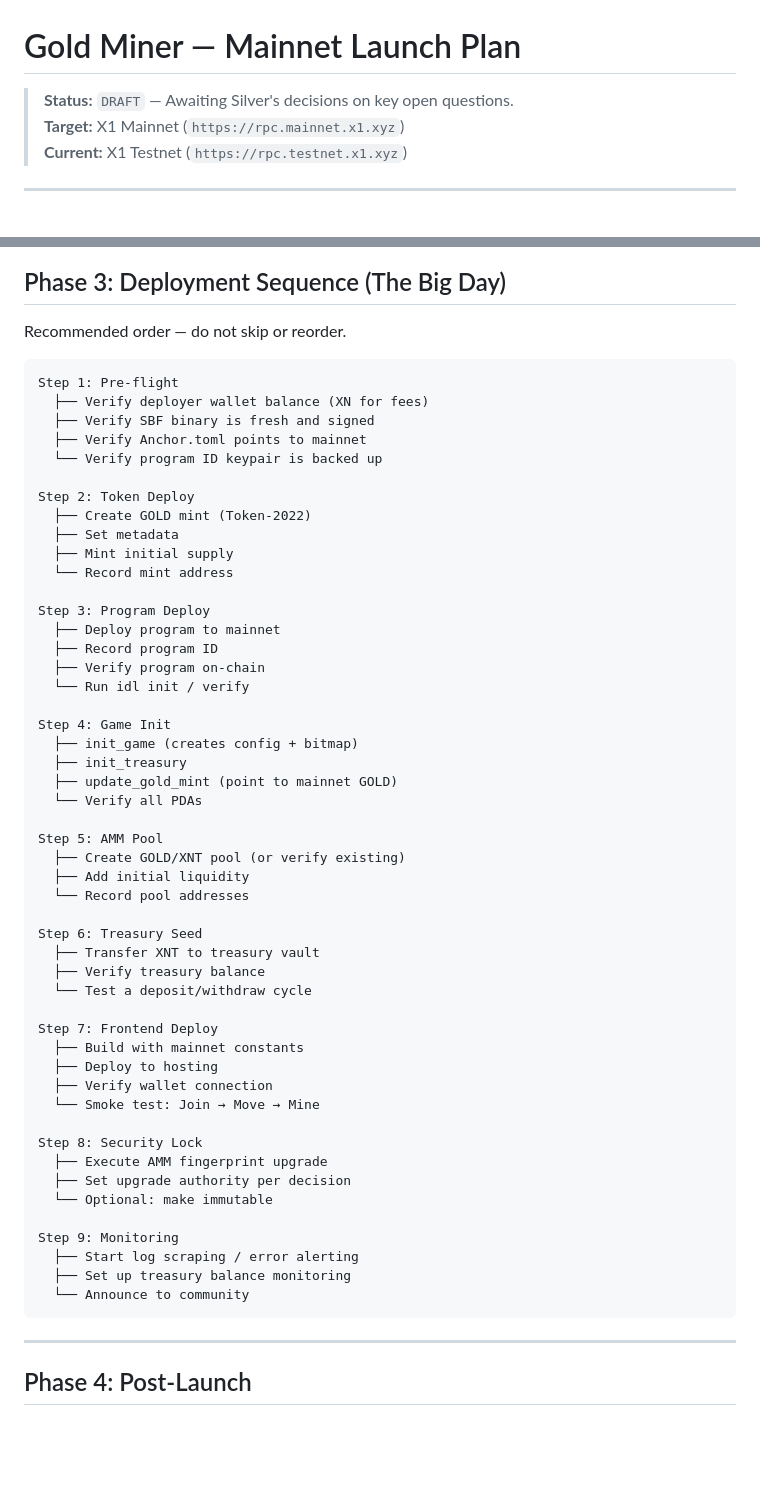
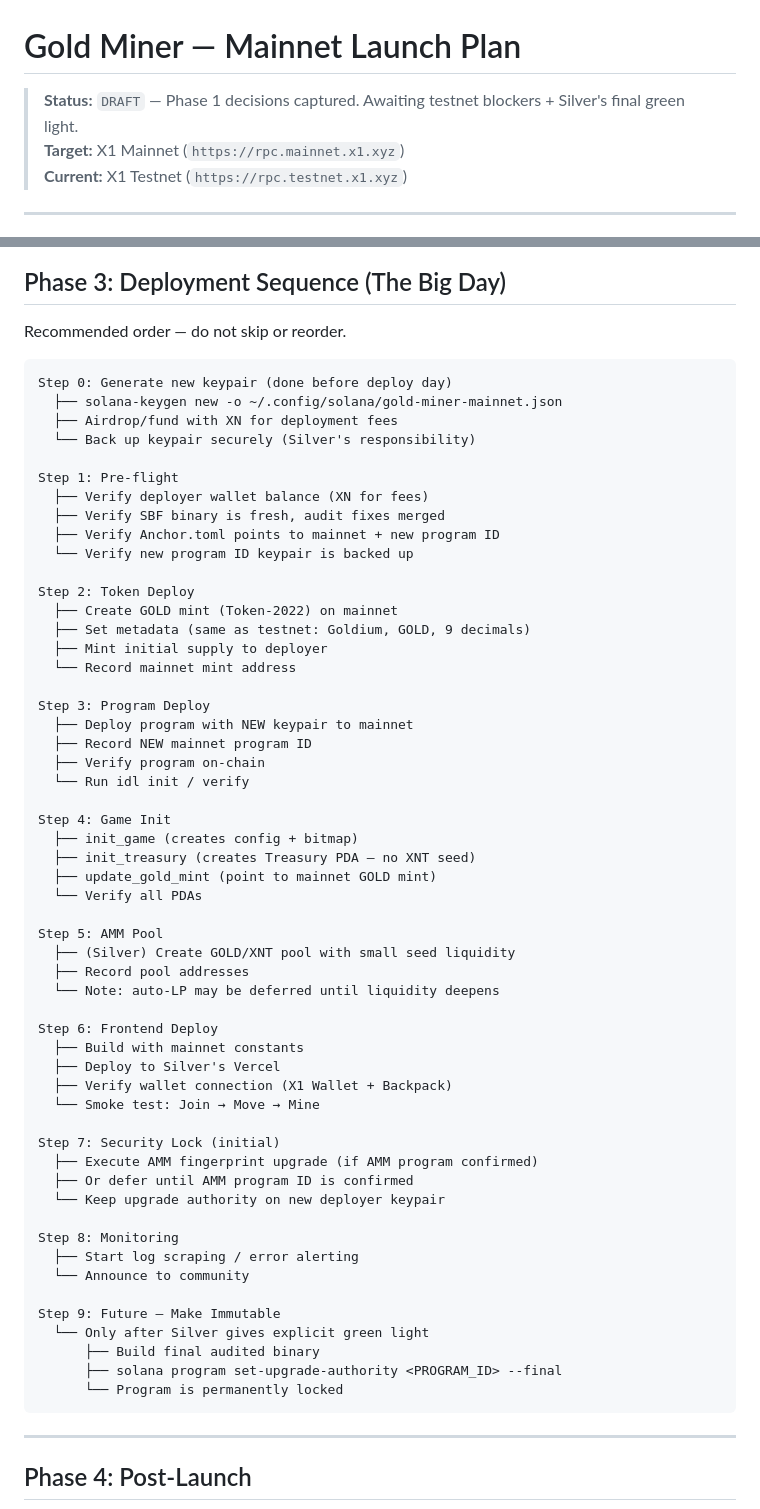
Before and after one commit to silvercrypto888/gold-miner, a Markdown page: MAINNET_LAUNCH_PLAN.md, 2 parts joined by grey strips. Drawn GitHub-style; blank space fills up the shorter version.

````diff
--- a/MAINNET_LAUNCH_PLAN.md
+++ b/MAINNET_LAUNCH_PLAN.md
@@ -1,6 +1,6 @@
 # Gold Miner — Mainnet Launch Plan
 
-> **Status:** `DRAFT` — Awaiting Silver's decisions on key open questions.
+> **Status:** `DRAFT` — Phase 1 decisions captured. Awaiting testnet blockers + Silver's final green light.
 > **Target:** X1 Mainnet (`https://rpc.mainnet.x1.xyz`)
 > **Current:** X1 Testnet (`https://rpc.testnet.x1.xyz`)
 
@@ -227,55 +243,60 @@ spl-token --url https://rpc.mainnet.x1.xyz create-token \
 Recommended order — do not skip or reorder.
 
 ```
+Step 0: Generate new keypair (done before deploy day)
+  ├── solana-keygen new -o ~/.config/solana/gold-miner-mainnet.json
+  ├── Airdrop/fund with XN for deployment fees
+  └── Back up keypair securely (Silver's responsibility)
+
 Step 1: Pre-flight
   ├── Verify deployer wallet balance (XN for fees)
-  ├── Verify SBF binary is fresh and signed
-  ├── Verify Anchor.toml points to mainnet
-  └── Verify program ID keypair is backed up
+  ├── Verify SBF binary is fresh, audit fixes merged
+  ├── Verify Anchor.toml points to mainnet + new program ID
+  └── Verify new program ID keypair is backed up
 
 Step 2: Token Deploy
-  ├── Create GOLD mint (Token-2022)
-  ├── Set metadata
-  ├── Mint initial supply
-  └── Record mint address
+  ├── Create GOLD mint (Token-2022) on mainnet
+  ├── Set metadata (same as testnet: Goldium, GOLD, 9 decimals)
+  ├── Mint initial supply to deployer
+  └── Record mainnet mint address
 
 Step 3: Program Deploy
-  ├── Deploy program to mainnet
-  ├── Record program ID
+  ├── Deploy program with NEW keypair to mainnet
+  ├── Record NEW mainnet program ID
   ├── Verify program on-chain
   └── Run idl init / verify
 
 Step 4: Game Init
   ├── init_game (creates config + bitmap)
-  ├── init_treasury
-  ├── update_gold_mint (point to mainnet GOLD)
+  ├── init_treasury (creates Treasury PDA — no XNT seed)
+  ├── update_gold_mint (point to mainnet GOLD mint)
   └── Verify all PDAs
 
 Step 5: AMM Pool
-  ├── Create GOLD/XNT pool (or verify existing)
-  ├── Add initial liquidity
-  └── Record pool addresses
+  ├── (Silver) Create GOLD/XNT pool with small seed liquidity
+  ├── Record pool addresses
+  └── Note: auto-LP may be deferred until liquidity deepens
 
-Step 6: Treasury Seed
-  ├── Transfer XNT to treasury vault
-  ├── Verify treasury balance
-  └── Test a deposit/withdraw cycle
-
-Step 7: Frontend Deploy
+Step 6: Frontend Deploy
   ├── Build with mainnet constants
-  ├── Deploy to hosting
-  ├── Verify wallet connection
+  ├── Deploy to Silver's Vercel
+  ├── Verify wallet connection (X1 Wallet + Backpack)
   └── Smoke test: Join → Move → Mine
 
-Step 8: Security Lock
-  ├── Execute AMM fingerprint upgrade
-  ├── Set upgrade authority per decision
-  └── Optional: make immutable
+Step 7: Security Lock (initial)
+  ├── Execute AMM fingerprint upgrade (if AMM program confirmed)
+  ├── Or defer until AMM program ID is confirmed
+  └── Keep upgrade authority on new deployer keypair
 
-Step 9: Monitoring
+Step 8: Monitoring
   ├── Start log scraping / error alerting
-  ├── Set up treasury balance monitoring
   └── Announce to community
+
+Step 9: Future — Make Immutable
+  └── Only after Silver gives explicit green light
+      ├── Build final audited binary
+      ├── solana program set-upgrade-authority <PROGRAM_ID> --final
+      └── Program is permanently locked
 ```
 
 ---
````
Also changed, not shown: other parts of MAINNET_LAUNCH_PLAN.md (+94 -64 lines).
